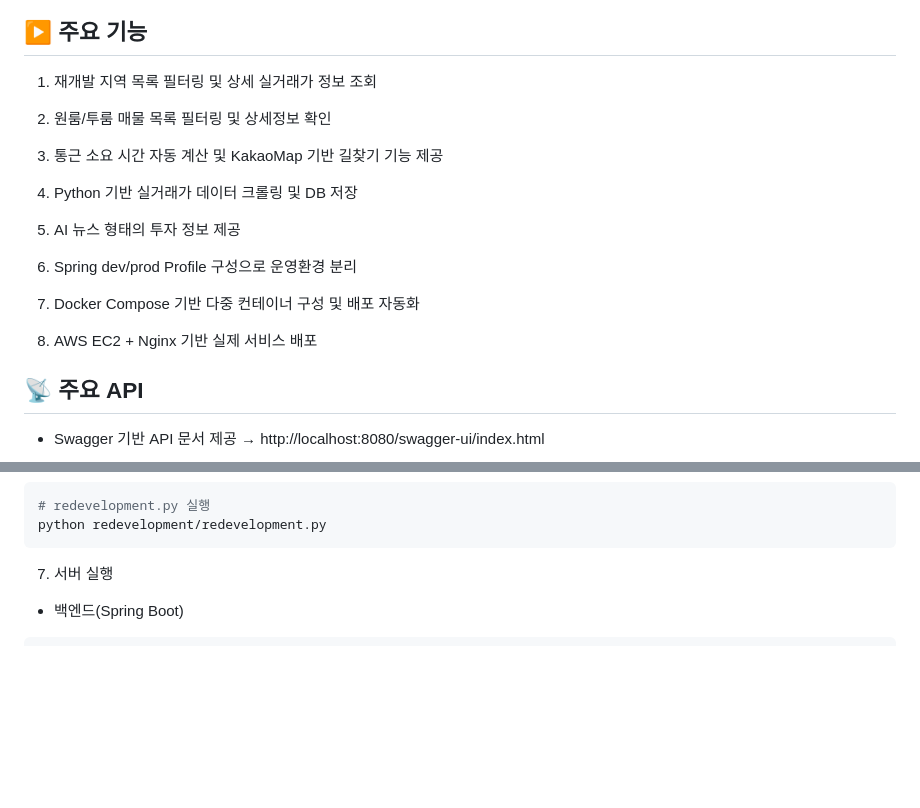
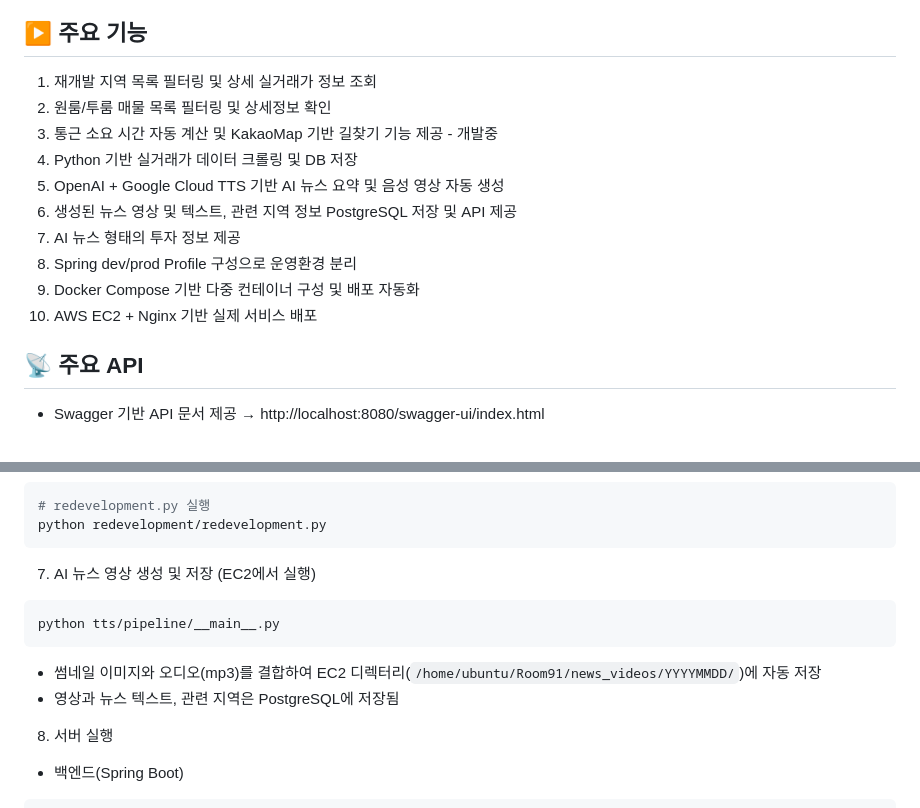
Before and after one commit to BossMac124/Room91, a Markdown page: README.md, 2 parts joined by grey strips. Rendered like a GitHub page; blank space fills up the shorter version.

Commit message:
docs: READMD.md 업데이트

````diff
--- a/README.md
+++ b/README.md
@@ -26,20 +26,15 @@
 
 ## ▶️ 주요 기능
 1. 재개발 지역 목록 필터링 및 상세 실거래가 정보 조회
-
 2. 원룸/투룸 매물 목록 필터링 및 상세정보 확인
-
-3. 통근 소요 시간 자동 계산 및 KakaoMap 기반 길찾기 기능 제공
-
+3. 통근 소요 시간 자동 계산 및 KakaoMap 기반 길찾기 기능 제공 - 개발중
 4. Python 기반 실거래가 데이터 크롤링 및 DB 저장
-
-5. AI 뉴스 형태의 투자 정보 제공
-
-6. Spring dev/prod Profile 구성으로 운영환경 분리
-
-7. Docker Compose 기반 다중 컨테이너 구성 및 배포 자동화
-
-8. AWS EC2 + Nginx 기반 실제 서비스 배포
+5. OpenAI + Google Cloud TTS 기반 AI 뉴스 요약 및 음성 영상 자동 생성
+6. 생성된 뉴스 영상 및 텍스트, 관련 지역 정보 PostgreSQL 저장 및 API 제공
+7. AI 뉴스 형태의 투자 정보 제공
+8. Spring dev/prod Profile 구성으로 운영환경 분리
+9. Docker Compose 기반 다중 컨테이너 구성 및 배포 자동화
+10. AWS EC2 + Nginx 기반 실제 서비스 배포
 
 ## 📡 주요 API
 
@@ -132,7 +127,14 @@ create table if not exists real_estate_deals (
 python redevelopment/redevelopment.py
 ```
 
-7. 서버 실행
+7. AI 뉴스 영상 생성 및 저장 (EC2에서 실행)
+```bash
+python tts/pipeline/__main__.py
+```
+- 썸네일 이미지와 오디오(mp3)를 결합하여 EC2 디렉터리(`/home/ubuntu/Room91/news_videos/YYYYMMDD/`)에 자동 저장
+- 영상과 뉴스 텍스트, 관련 지역은 PostgreSQL에 저장됨
+
+8. 서버 실행
 - 백엔드(Spring Boot)
 ```bash
 cd BuDongSan
````
